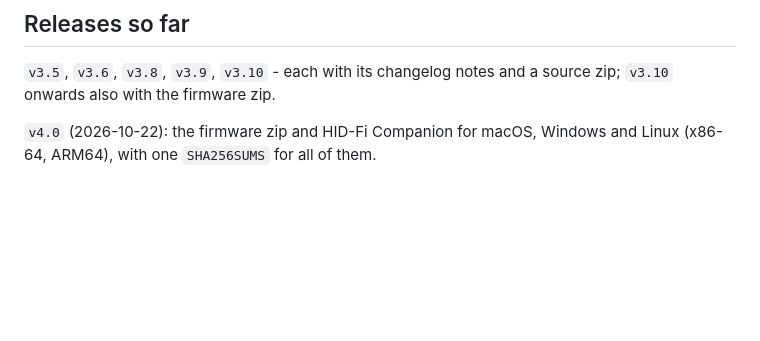
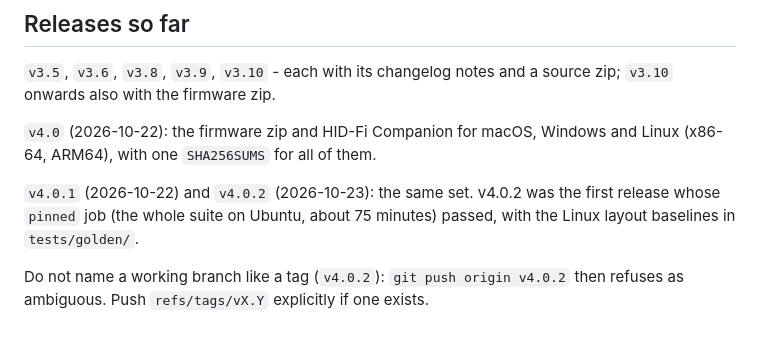
Before and after one commit to san-gitlogin/HID-Fi, a Markdown page: RELEASING.md, the part around the change. GitHub-like rendering; blank space fills up the shorter version.

Commit message:
RELEASING: v4.0.1 and v4.0.2, and the branch-named-like-a-tag trap
Co-Authored-By: Claude Opus 5.5 <noreply@anthropic.com>
Claude-Session: https://claude.ai/code/session_01S26vKU3Y6n7mKjUhoi8Tmx

```diff
--- a/RELEASING.md
+++ b/RELEASING.md
@@ -62,3 +62,10 @@ source zip; `v3.10` onwards also with the firmware zip.
 
 `v4.0` (2026-10-22): the firmware zip and HID-Fi Companion for macOS, Windows and
 Linux (x86-64, ARM64), with one `SHA256SUMS` for all of them.
+
+`v4.0.1` (2026-10-22) and `v4.0.2` (2026-10-23): the same set. v4.0.2 was the
+first release whose `pinned` job (the whole suite on Ubuntu, about 75 minutes)
+passed, with the Linux layout baselines in `tests/golden/`.
+
+Do not name a working branch like a tag (`v4.0.2`): `git push origin v4.0.2`
+then refuses as ambiguous. Push `refs/tags/vX.Y` explicitly if one exists.
```
